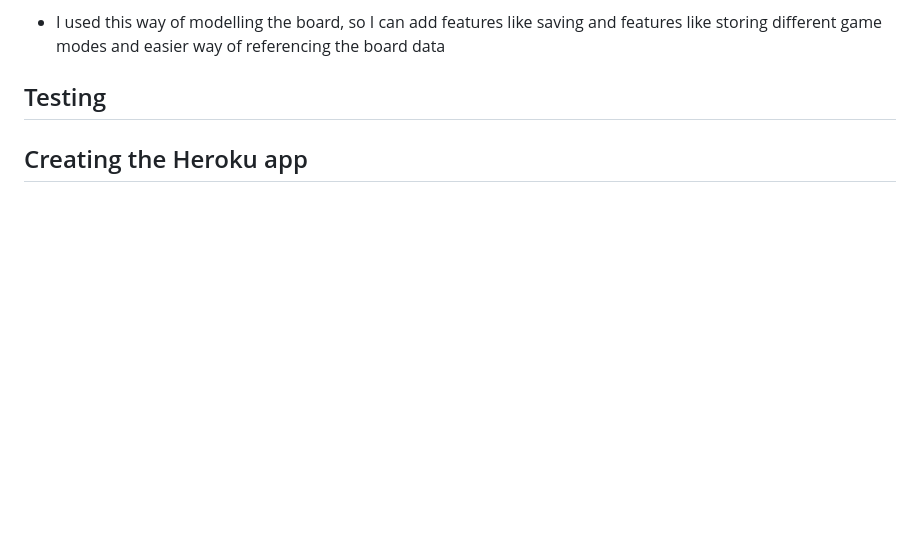
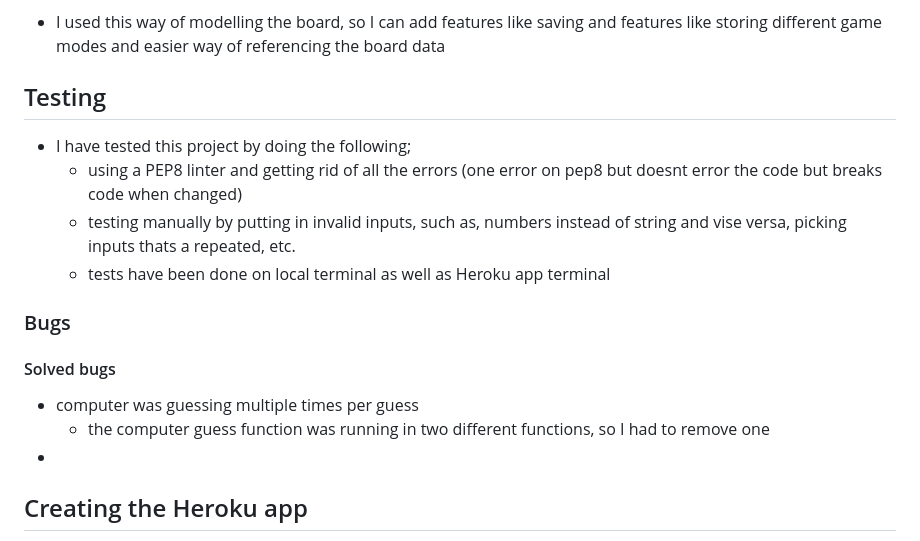
Before and after one commit to mushfique44/BattleShip_P3, a Markdown page: README.md, the part around the change. GitHub-like rendering; blank space fills up the shorter version.

Commit message:
edit: adding to README file

```diff
--- a/README.md
+++ b/README.md
@@ -117,7 +117,17 @@ Here is the live version of this game
 
 ## Testing
 
+- I have tested this project by doing the following;
+  - using a PEP8 linter and getting rid of all the errors (one error on pep8 but doesnt error the code but breaks code when changed)
+  - testing manually by putting in invalid inputs, such as, numbers instead of string and vise versa, picking inputs thats a repeated, etc.
+  - tests have been done on local terminal as well as Heroku app terminal
 
+### Bugs
+
+#### Solved bugs
+- computer was guessing multiple times per guess
+  - the computer guess function was running in two different functions, so I had to remove one
+-
 
 ## Creating the Heroku app
 
```
